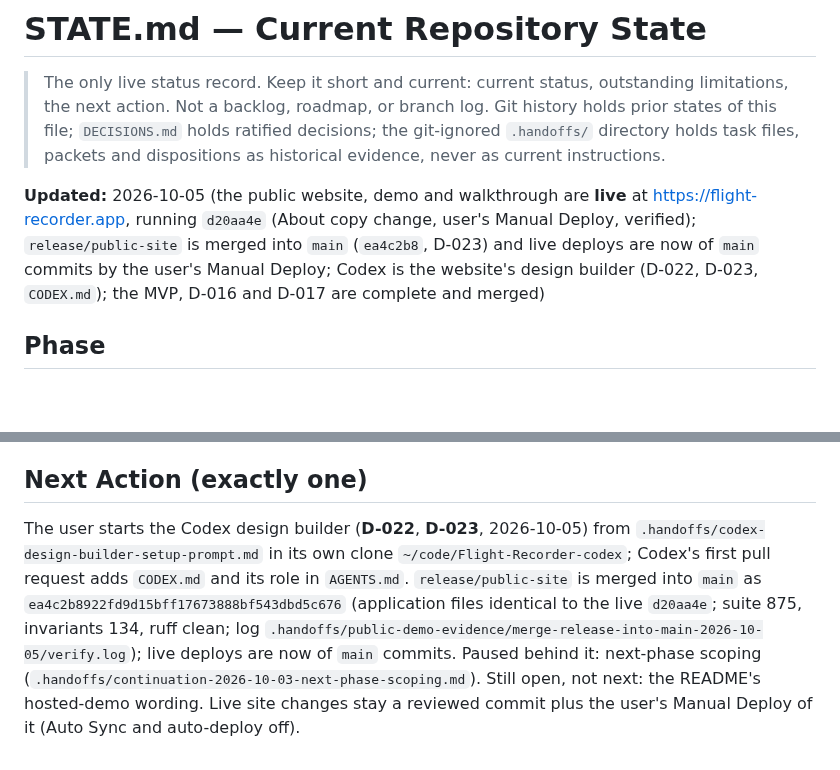
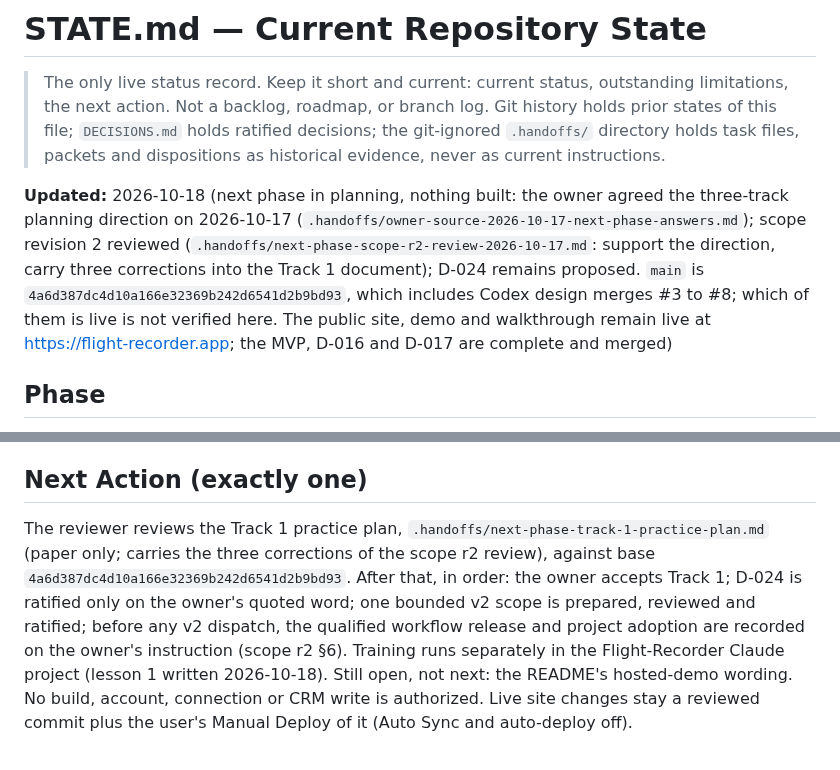
Before and after one commit to e-skora/flight-recorder, a Markdown page: STATE.md, 2 parts joined by grey strips. Drawn GitHub-style; blank space fills up the shorter version.

Commit message:
STATE: next phase in planning; next action is the Track 1 plan review
Co-Authored-By: Claude Opus 5.5 <noreply@anthropic.com>
Claude-Session: https://claude.ai/code/session_01F7JUFebLKE5XpsWmrvpEn5

```diff
--- a/STATE.md
+++ b/STATE.md
@@ -2,7 +2,7 @@
 
 > The only live status record. Keep it short and current: current status, outstanding limitations, the next action. Not a backlog, roadmap, or branch log. Git history holds prior states of this file; `DECISIONS.md` holds ratified decisions; the git-ignored `.handoffs/` directory holds task files, packets and dispositions as historical evidence, never as current instructions.
 
-**Updated:** 2026-10-05 (the public website, demo and walkthrough are **live** at https://flight-recorder.app, running `d20aa4e` (About copy change, user's Manual Deploy, verified); `release/public-site` is merged into `main` (`ea4c2b8`, D-023) and live deploys are now of `main` commits by the user's Manual Deploy; Codex is the website's design builder (D-022, D-023, `CODEX.md`); the MVP, D-016 and D-017 are complete and merged)
+**Updated:** 2026-10-18 (next phase in planning, nothing built: the owner agreed the three-track planning direction on 2026-10-17 (`.handoffs/owner-source-2026-10-17-next-phase-answers.md`); scope revision 2 reviewed (`.handoffs/next-phase-scope-r2-review-2026-10-17.md`: support the direction, carry three corrections into the Track 1 document); D-024 remains proposed. `main` is `4a6d387dc4d10a166e32369b242d6541d2b9bd93`, which includes Codex design merges #3 to #8; which of them is live is not verified here. The public site, demo and walkthrough remain live at https://flight-recorder.app; the MVP, D-016 and D-017 are complete and merged)
 
 ## Phase
 
@@ -66,4 +66,4 @@ None.
 
 ## Next Action (exactly one)
 
-The user starts the Codex design builder (**D-022**, **D-023**, 2026-10-05) from `.handoffs/codex-design-builder-setup-prompt.md` in its own clone `~/code/Flight-Recorder-codex`; Codex's first pull request adds `CODEX.md` and its role in `AGENTS.md`. `release/public-site` is merged into `main` as `ea4c2b8922fd9d15bff17673888bf543dbd5c676` (application files identical to the live `d20aa4e`; suite 875, invariants 134, ruff clean; log `.handoffs/public-demo-evidence/merge-release-into-main-2026-10-05/verify.log`); live deploys are now of `main` commits. Paused behind it: next-phase scoping (`.handoffs/continuation-2026-10-03-next-phase-scoping.md`). Still open, not next: the README's hosted-demo wording. Live site changes stay a reviewed commit plus the user's Manual Deploy of it (Auto Sync and auto-deploy off).
+The reviewer reviews the Track 1 practice plan, `.handoffs/next-phase-track-1-practice-plan.md` (paper only; carries the three corrections of the scope r2 review), against base `4a6d387dc4d10a166e32369b242d6541d2b9bd93`. After that, in order: the owner accepts Track 1; D-024 is ratified only on the owner's quoted word; one bounded v2 scope is prepared, reviewed and ratified; before any v2 dispatch, the qualified workflow release and project adoption are recorded on the owner's instruction (scope r2 §6). Training runs separately in the Flight-Recorder Claude project (lesson 1 written 2026-10-18). Still open, not next: the README's hosted-demo wording. No build, account, connection or CRM write is authorized. Live site changes stay a reviewed commit plus the user's Manual Deploy of it (Auto Sync and auto-deploy off).
```
